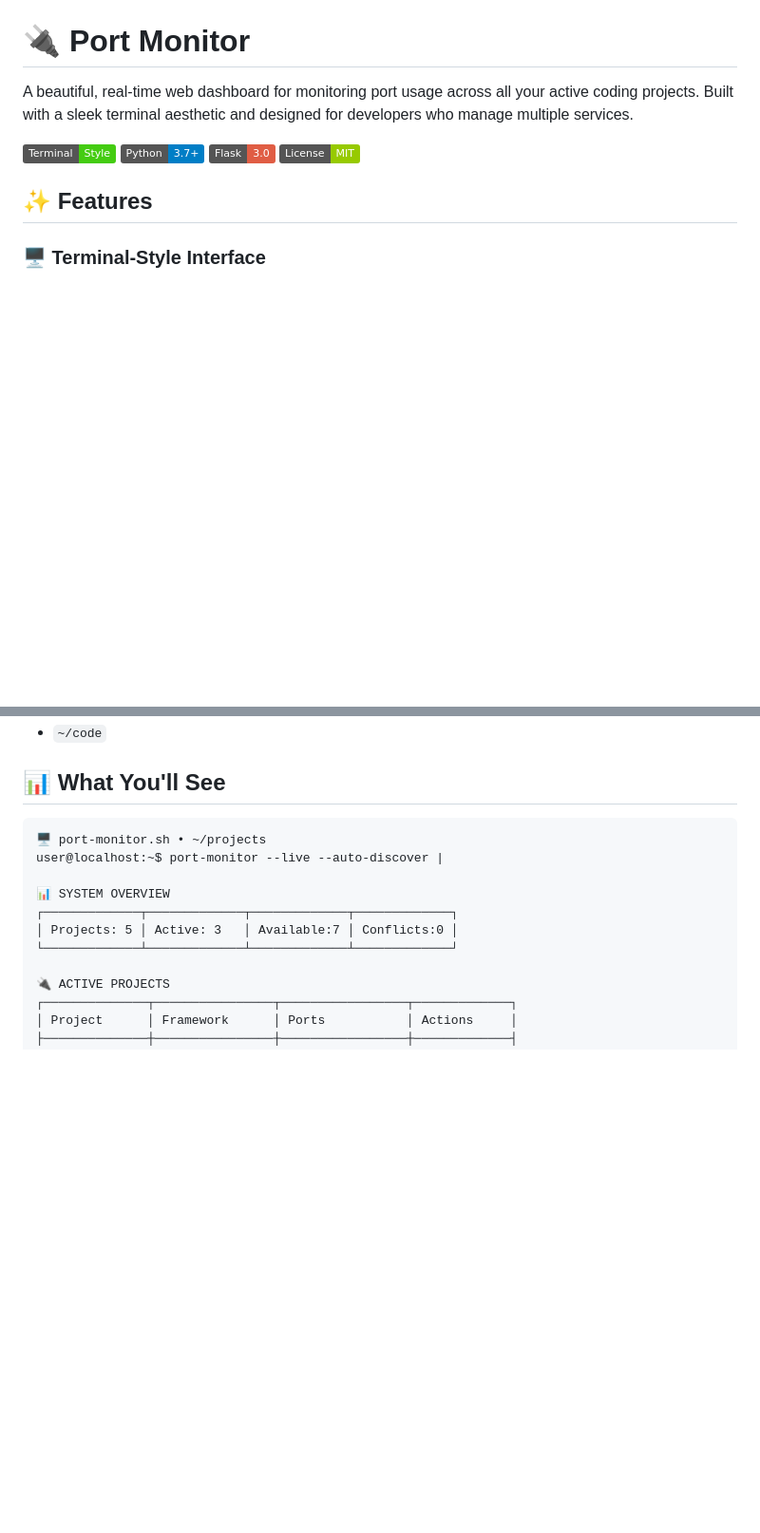
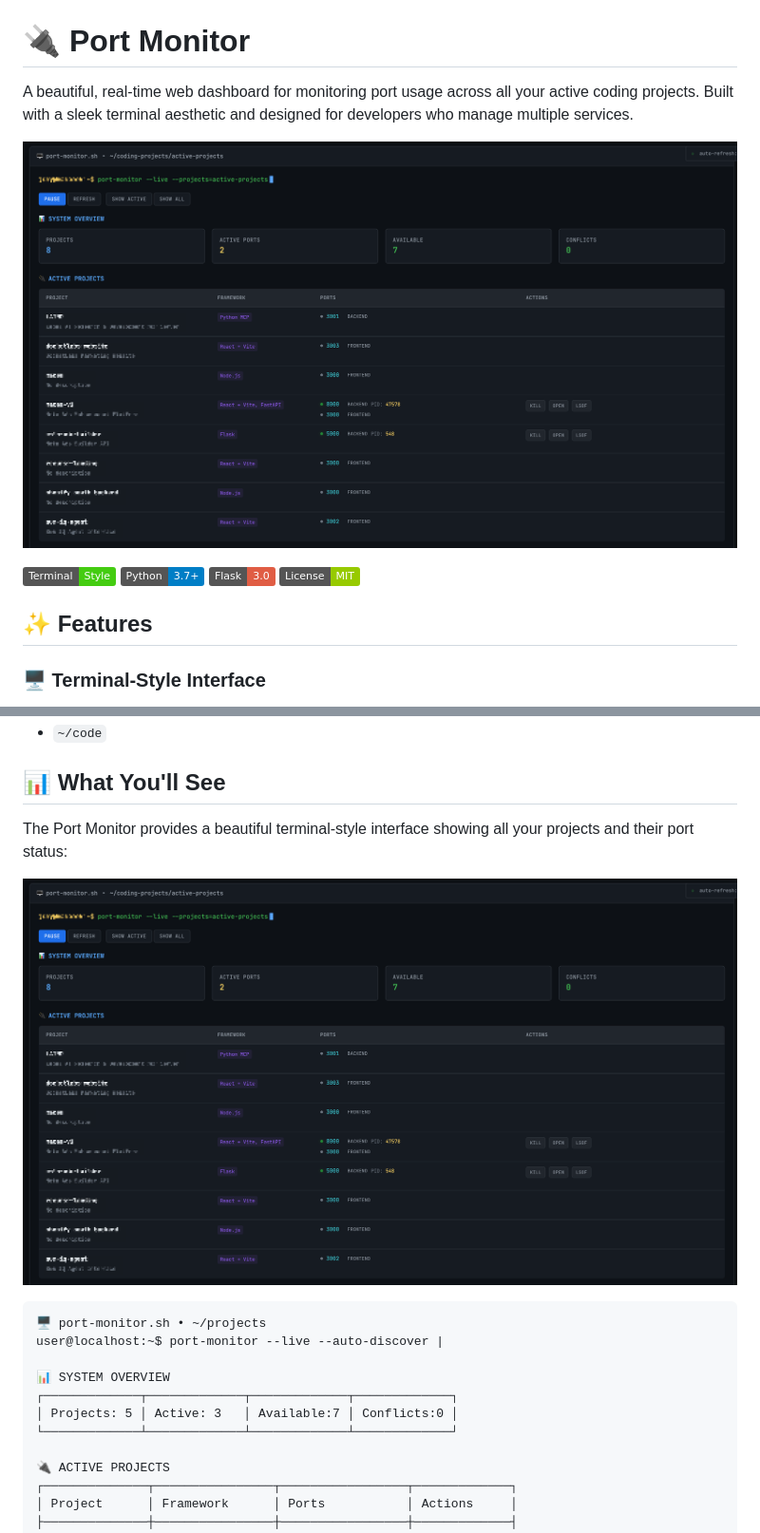
Before and after one commit to teamsumdigital/port-monitor, a Markdown page: README.md, 2 parts joined by grey strips. Shown at 95% size. GitHub-like rendering; pictures changed too: .github/screenshots/dashboard-terminal.png (added); badges without logos; blank space fills up the shorter version.

````diff
--- a/README.md
+++ b/README.md
@@ -1,6 +1,8 @@
 # 🔌 Port Monitor
 
 A beautiful, real-time web dashboard for monitoring port usage across all your active coding projects. Built with a sleek terminal aesthetic and designed for developers who manage multiple services.
+
+![Port Monitor Dashboard](.github/screenshots/dashboard-terminal.png)
 
 ![Port Monitor Terminal](https://img.shields.io/badge/Terminal-Style-brightgreen)
 ![Python](https://img.shields.io/badge/Python-3.7+-blue)
@@ -57,6 +59,10 @@ That's it! The monitor will automatically discover projects in common directorie
 - `~/code`
 
 ## 📊 What You'll See
+
+The Port Monitor provides a beautiful terminal-style interface showing all your projects and their port status:
+
+![Port Monitor Interface](.github/screenshots/dashboard-terminal.png)
 
 ```
 🖥️ port-monitor.sh • ~/projects
````
Also changed, not shown: .github/SCREENSHOTS.md (added, +38 -0 lines).
